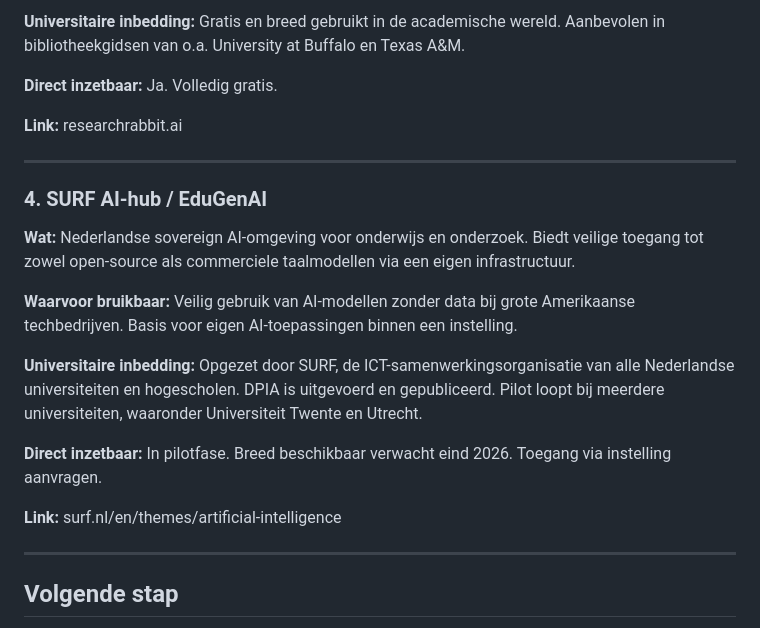
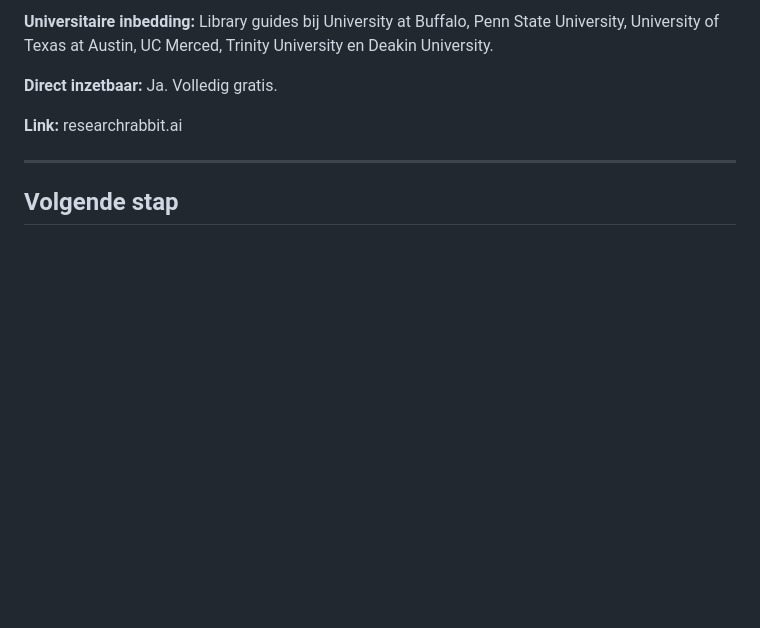
Before and after one commit to Windesheim-A-I-Support/Inventarisatie-kleine-AI-toepassingen-binnen-het-team, a Markdown page: updates/week-01-email-michiel.md, the part around one of its changes. Drawn GitHub-style; blank space fills up the shorter version.

```diff
--- a/updates/week-01-email-michiel.md
+++ b/updates/week-01-email-michiel.md
@@ -100,23 +128,9 @@ Dit zijn geen aanbevelingen voor grote implementaties. Het zijn tools die we mor
 
-**Universitaire inbedding:** Gratis en breed gebruikt in de academische wereld. Aanbevolen in bibliotheekgidsen van o.a. University at Buffalo en Texas A&M.
+**Universitaire inbedding:** Library guides bij University at Buffalo, Penn State University, University of Texas at Austin, UC Merced, Trinity University en Deakin University.
 
 **Direct inzetbaar:** Ja. Volledig gratis.
 
 **Link:** researchrabbit.ai
-
----
-
-### 4. SURF AI-hub / EduGenAI
-
-**Wat:** Nederlandse sovereign AI-omgeving voor onderwijs en onderzoek. Biedt veilige toegang tot zowel open-source als commerciele taalmodellen via een eigen infrastructuur.
-
-**Waarvoor bruikbaar:** Veilig gebruik van AI-modellen zonder data bij grote Amerikaanse techbedrijven. Basis voor eigen AI-toepassingen binnen een instelling.
-
-**Universitaire inbedding:** Opgezet door SURF, de ICT-samenwerkingsorganisatie van alle Nederlandse universiteiten en hogescholen. DPIA is uitgevoerd en gepubliceerd. Pilot loopt bij meerdere universiteiten, waaronder Universiteit Twente en Utrecht.
-
-**Direct inzetbaar:** In pilotfase. Breed beschikbaar verwacht eind 2026. Toegang via instelling aanvragen.
-
-**Link:** surf.nl/en/themes/artificial-intelligence
 
 ---
 
```
Also changed, not shown: other parts of updates/week-01-email-michiel.md (+39 -11 lines).
